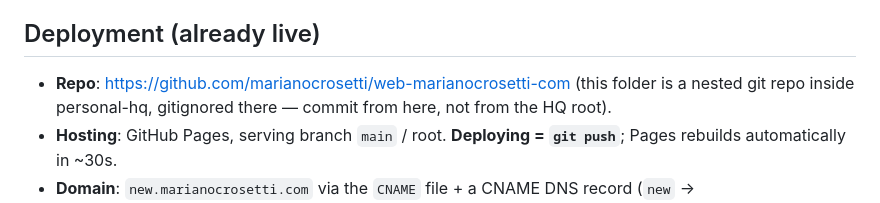
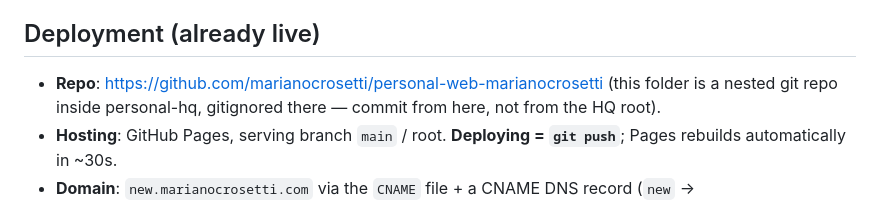
Before and after one commit to marianocrosetti/personal-web-marianocrosetti, a Markdown page: README.md, the part around the change. Drawn GitHub-style.

Commit message:
Update repo URL after rename to personal-web-marianocrosetti
Co-Authored-By: Claude Fable 5 <noreply@anthropic.com>

```diff
--- a/README.md
+++ b/README.md
@@ -68,7 +68,7 @@ FormSubmit (no signup), or Netlify Forms (requires hosting on Netlify).
 
 ## Deployment (already live)
 
-- **Repo**: https://github.com/marianocrosetti/web-marianocrosetti-com (this folder is a
+- **Repo**: https://github.com/marianocrosetti/personal-web-marianocrosetti (this folder is a
   nested git repo inside personal-hq, gitignored there — commit from here, not from the HQ root).
 - **Hosting**: GitHub Pages, serving branch `main` / root. **Deploying = `git push`**;
   Pages rebuilds automatically in ~30s.
```
